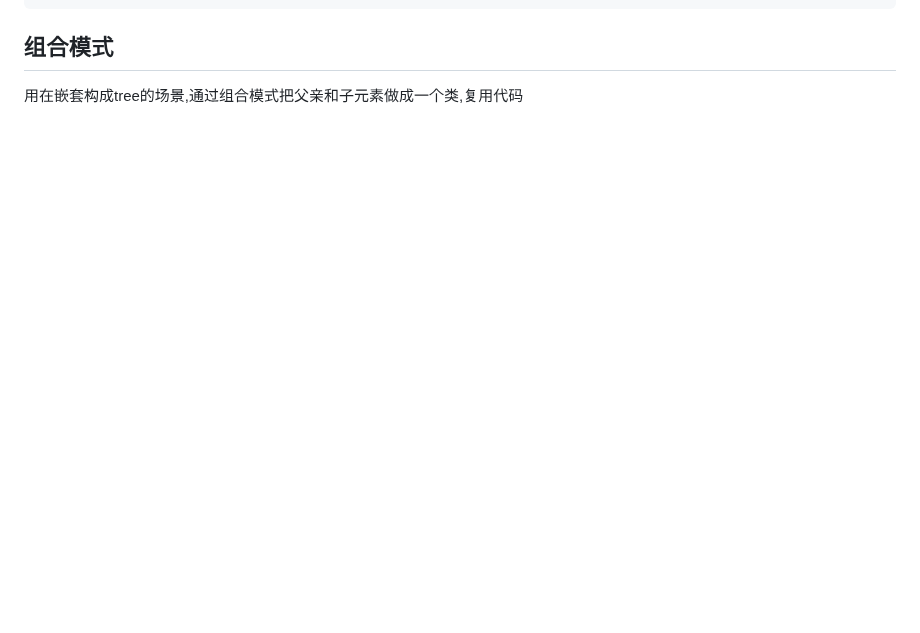
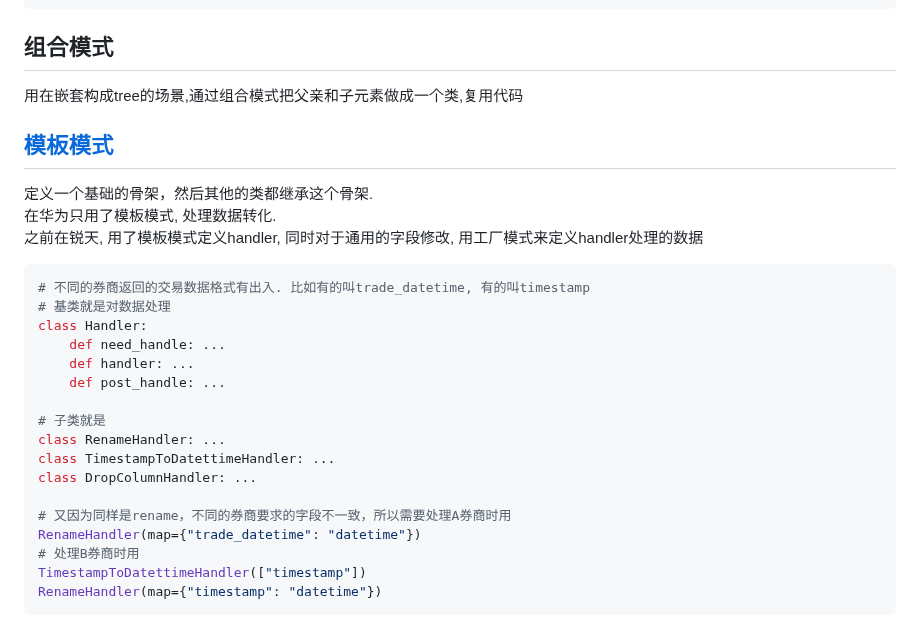
Before and after one commit to ramwin/python-reference, a Markdown page: 设计模式.md, the part around the change. Drawn GitHub-style; blank space fills up the shorter version.

Commit message:
feat: 模板模式

````diff
--- a/设计模式.md
+++ b/设计模式.md
@@ -199,3 +199,27 @@ def handle(self):
 
 ## 组合模式
 用在嵌套构成tree的场景,通过组合模式把父亲和子元素做成一个类,复用代码
+
+## [模板模式](https://www.runoob.com/design-pattern/template-pattern.html)
+定义一个基础的骨架，然后其他的类都继承这个骨架.
+在华为只用了模板模式, 处理数据转化.
+之前在锐天, 用了模板模式定义handler, 同时对于通用的字段修改, 用工厂模式来定义handler处理的数据
+```python
+# 不同的券商返回的交易数据格式有出入. 比如有的叫trade_datetime, 有的叫timestamp
+# 基类就是对数据处理
+class Handler:
+    def need_handle: ...
+    def handler: ...
+    def post_handle: ...
+
+# 子类就是
+class RenameHandler: ...
+class TimestampToDatettimeHandler: ...
+class DropColumnHandler: ...
+
+# 又因为同样是rename，不同的券商要求的字段不一致，所以需要处理A券商时用
+RenameHandler(map={"trade_datetime": "datetime"})
+# 处理B券商时用
+TimestampToDatettimeHandler(["timestamp"])
+RenameHandler(map={"timestamp": "datetime"})
+```
````
